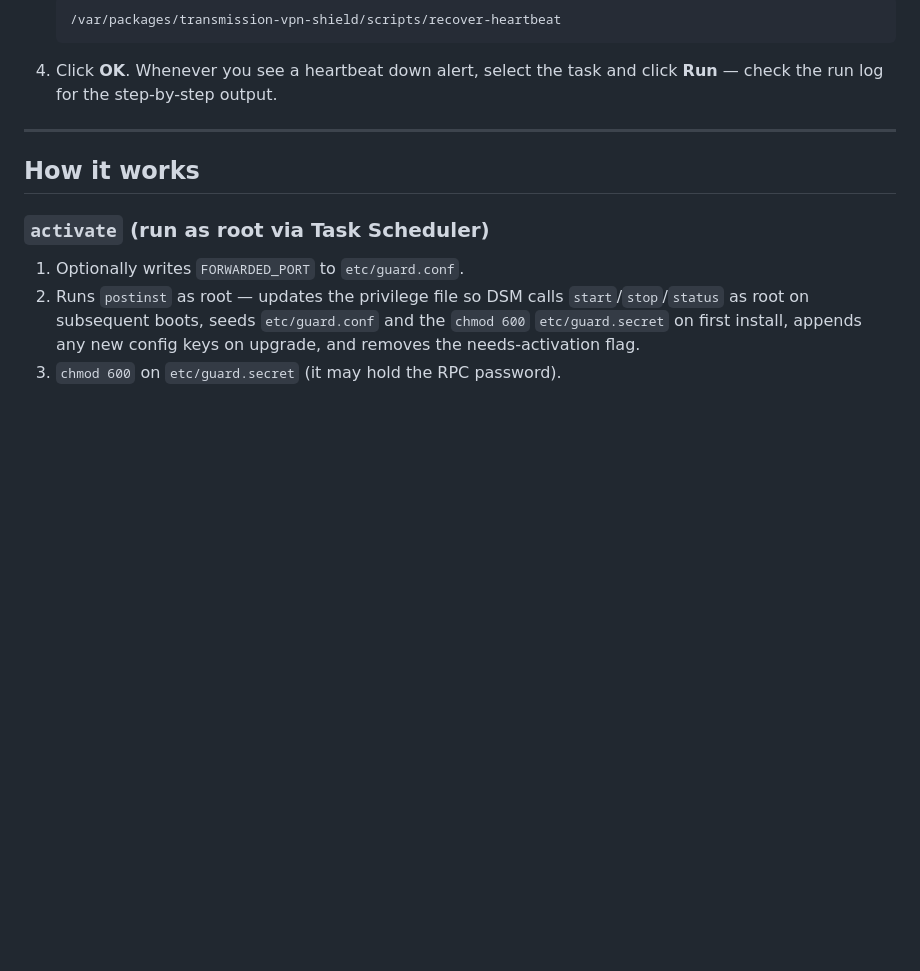
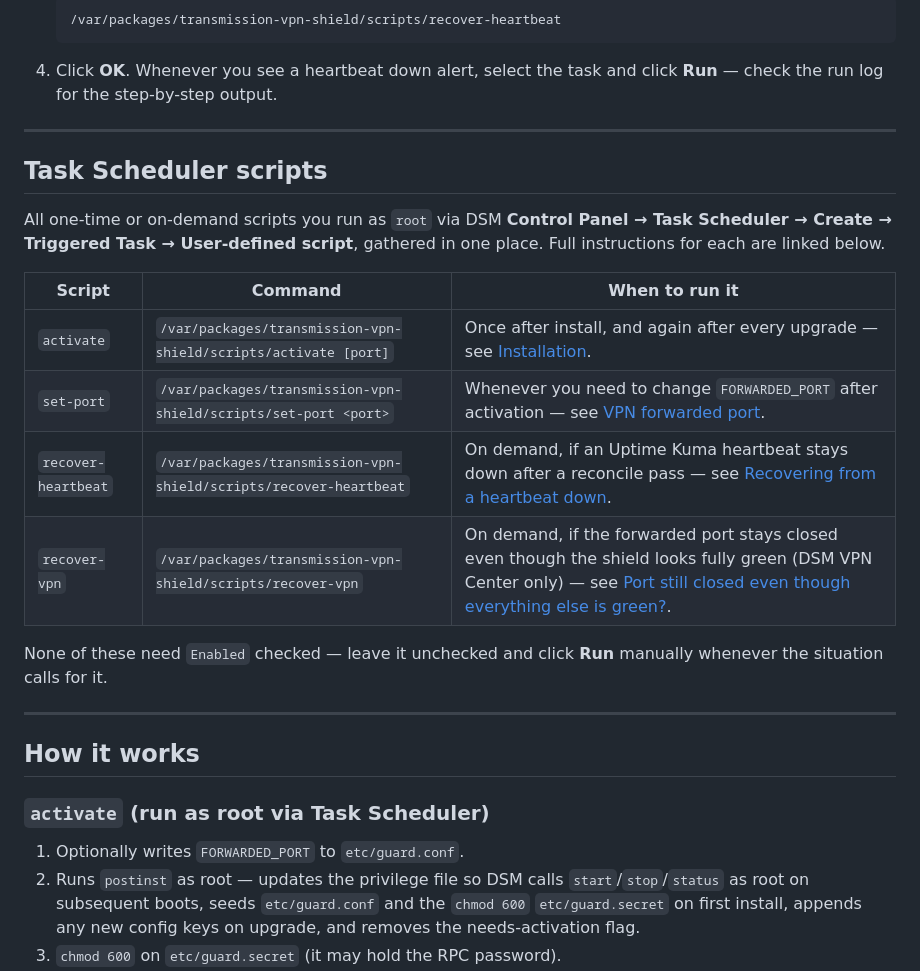
Before and after one commit to gioxx/Syno-TransmissionVPNShield, a Markdown page: README.md, the part around the change. Drawn GitHub-style; blank space fills up the shorter version.

Commit message:
docs: add a consolidated Task Scheduler scripts table
activate, set-port, recover-heartbeat, and recover-vpn were each only
documented inline in their own section, with no single place listing every
script you're meant to run manually from Task Scheduler.

```diff
--- a/README.md
+++ b/README.md
@@ -253,6 +253,21 @@ Since 0.2.0 the reconcile daemon fixes most "down" causes on its own within `REC
 
 ---
 
+## Task Scheduler scripts
+
+All one-time or on-demand scripts you run as `root` via DSM **Control Panel → Task Scheduler → Create → Triggered Task → User-defined script**, gathered in one place. Full instructions for each are linked below.
+
+| Script | Command | When to run it |
+|---|---|---|
+| `activate` | `/var/packages/transmission-vpn-shield/scripts/activate [port]` | Once after install, and again after every upgrade — see [Installation](#installation). |
+| `set-port` | `/var/packages/transmission-vpn-shield/scripts/set-port <port>` | Whenever you need to change `FORWARDED_PORT` after activation — see [VPN forwarded port](#vpn-forwarded-port-recommended-for-better-speeds). |
+| `recover-heartbeat` | `/var/packages/transmission-vpn-shield/scripts/recover-heartbeat` | On demand, if an Uptime Kuma heartbeat stays down after a reconcile pass — see [Recovering from a heartbeat down](#recovering-from-a-heartbeat-down). |
+| `recover-vpn` | `/var/packages/transmission-vpn-shield/scripts/recover-vpn` | On demand, if the forwarded port stays closed even though the shield looks fully green (DSM VPN Center only) — see [Port still closed even though everything else is green?](#port-still-closed-even-though-everything-else-is-green). |
+
+None of these need `Enabled` checked — leave it unchecked and click **Run** manually whenever the situation calls for it.
+
+---
+
 ## How it works
 
 ### `activate` (run as root via Task Scheduler)
```
